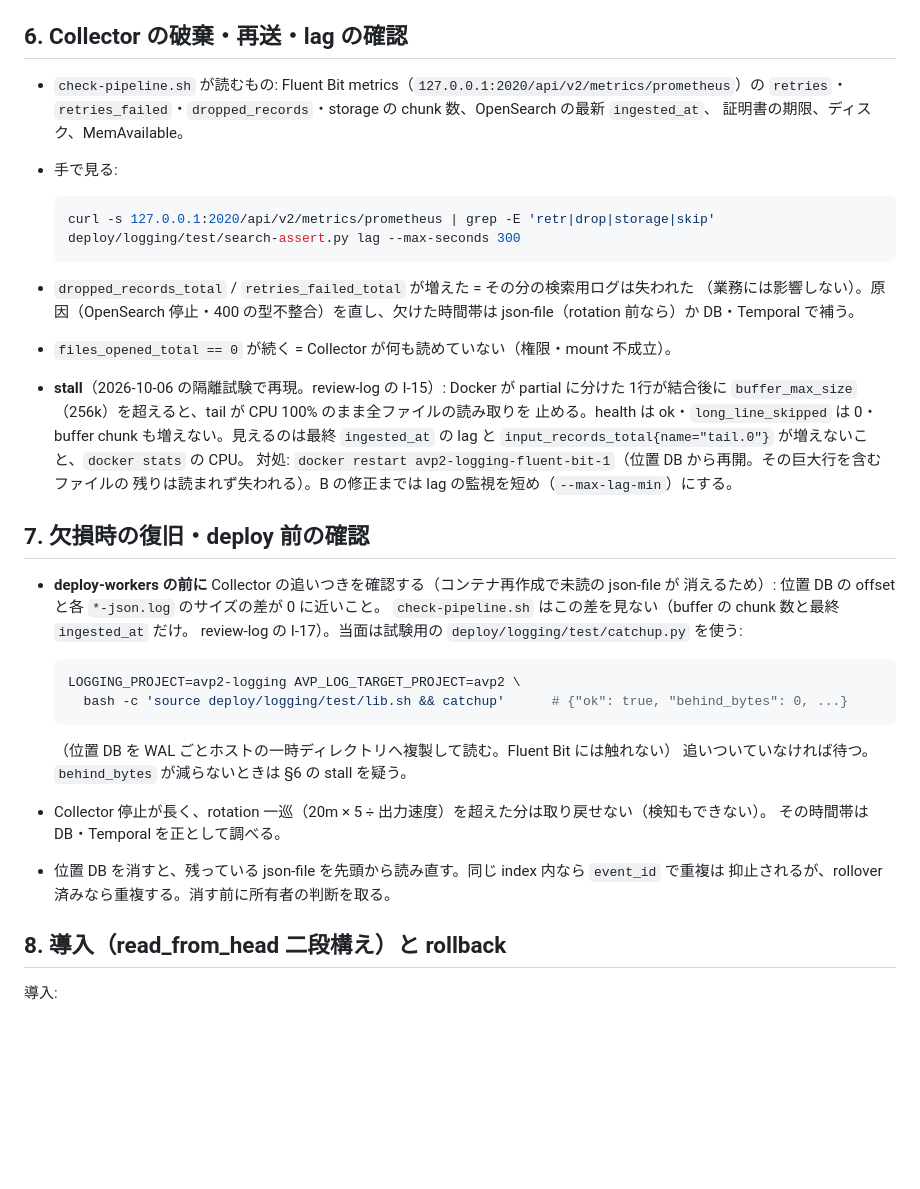
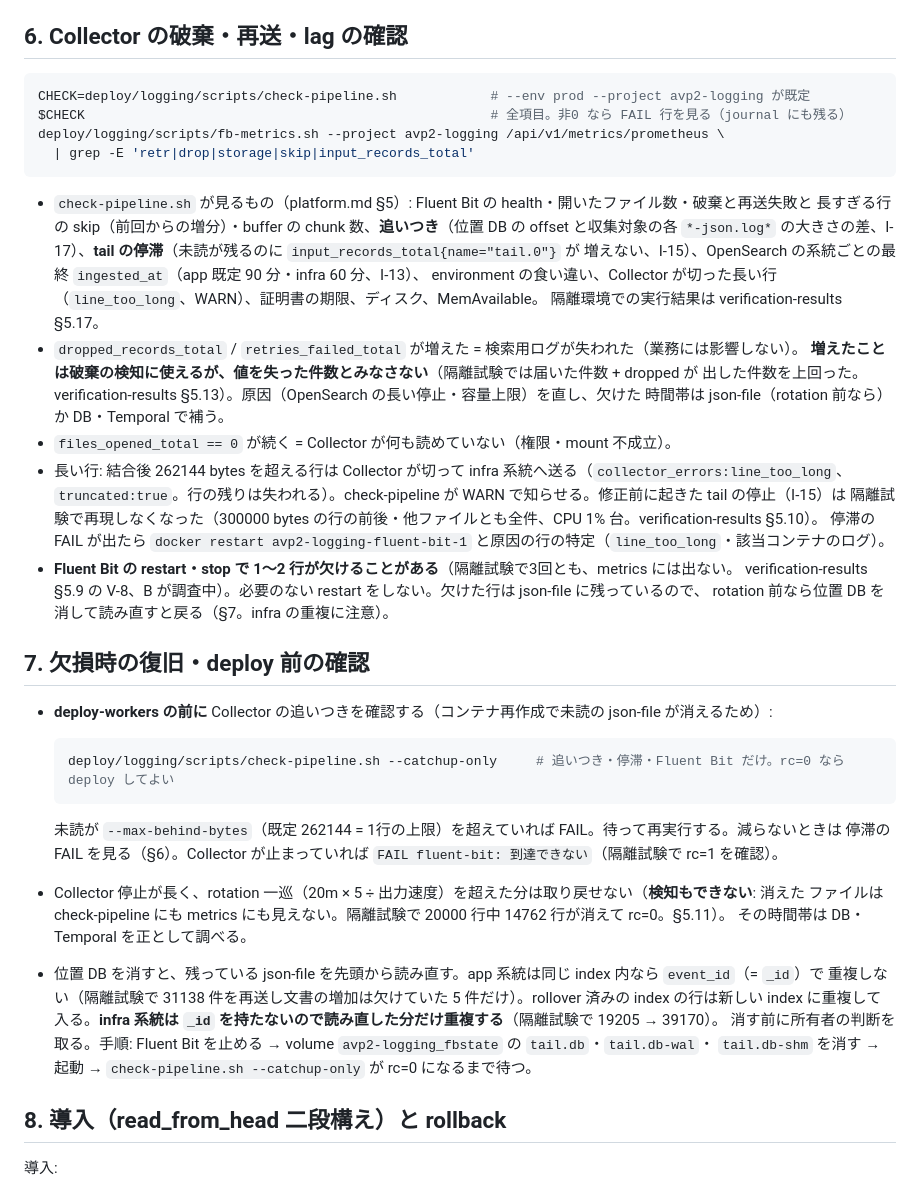
Before and after one commit to amnysk/ai-video-platform-v2, a Markdown page: docs/operations/logging-runbook.md, the part around the change. Rendered like a GitHub page; blank space fills up the shorter version.

Commit message:
docs(logging): move runbook 6-7 to the final check-pipeline procedure
Replace the interim catchup.py recipe and the I-15 stall workaround with
check-pipeline.sh --catchup-only and the stall/line_too_long checks of the
final version, and add what the isolated test showed: dropped_records is
not a lost-count, a Fluent Bit restart can drop 1-2 lines (V-8), rotation
wraparound is undetectable, and re-reading the position DB duplicates infra.

Co-Authored-By: Claude Opus 5.5 <noreply@anthropic.com>

````diff
--- a/docs/operations/logging-runbook.md
+++ b/docs/operations/logging-runbook.md
@@ -139,43 +139,49 @@ q "$OS/avp-app-prod-*/_search" -d '{"size":0,"aggs":{"d":{"terms":{"field":"even
 
 ## 6. Collector の破棄・再送・lag の確認
 
-- `check-pipeline.sh` が読むもの: Fluent Bit metrics（`127.0.0.1:2020/api/v2/metrics/prometheus`）の
-  `retries`・`retries_failed`・`dropped_records`・storage の chunk 数、OpenSearch の最新 `ingested_at`、
-  証明書の期限、ディスク、MemAvailable。
-- 手で見る:
+```bash
+CHECK=deploy/logging/scripts/check-pipeline.sh            # --env prod --project avp2-logging が既定
+$CHECK                                                    # 全項目。非0 なら FAIL 行を見る（journal にも残る）
+deploy/logging/scripts/fb-metrics.sh --project avp2-logging /api/v1/metrics/prometheus \
+  | grep -E 'retr|drop|storage|skip|input_records_total'
+```
 
-  ```bash
-  curl -s 127.0.0.1:2020/api/v2/metrics/prometheus | grep -E 'retr|drop|storage|skip'
-  deploy/logging/test/search-assert.py lag --max-seconds 300
-  ```
-- `dropped_records_total` / `retries_failed_total` が増えた = その分の検索用ログは失われた
-  （業務には影響しない）。原因（OpenSearch 停止・400 の型不整合）を直し、欠けた時間帯は
-  json-file（rotation 前なら）か DB・Temporal で補う。
+- `check-pipeline.sh` が見るもの（platform.md §5）: Fluent Bit の health・開いたファイル数・破棄と再送失敗と
+  長すぎる行の skip（前回からの増分）・buffer の chunk 数、**追いつき**（位置 DB の offset と収集対象の各
+  `*-json.log*` の大きさの差、I-17）、**tail の停滞**（未読が残るのに `input_records_total{name="tail.0"}` が
+  増えない、I-15）、OpenSearch の系統ごとの最終 `ingested_at`（app 既定 90 分・infra 60 分、I-13）、
+  environment の食い違い、Collector が切った長い行（`line_too_long`、WARN）、証明書の期限、ディスク、MemAvailable。
+  隔離環境での実行結果は verification-results §5.17。
+- `dropped_records_total` / `retries_failed_total` が増えた = 検索用ログが失われた（業務には影響しない）。
+  **増えたことは破棄の検知に使えるが、値を失った件数とみなさない**（隔離試験では届いた件数 + dropped が
+  出した件数を上回った。verification-results §5.13）。原因（OpenSearch の長い停止・容量上限）を直し、欠けた
+  時間帯は json-file（rotation 前なら）か DB・Temporal で補う。
 - `files_opened_total == 0` が続く = Collector が何も読めていない（権限・mount 不成立）。
-- **stall**（2026-10-06 の隔離試験で再現。review-log の I-15）: Docker が partial に分けた
-  1行が結合後に `buffer_max_size`（256k）を超えると、tail が CPU 100% のまま全ファイルの読み取りを
-  止める。health は ok・`long_line_skipped` は 0・buffer chunk も増えない。見えるのは最終
-  `ingested_at` の lag と `input_records_total{name="tail.0"}` が増えないこと、`docker stats` の CPU。
-  対処: `docker restart avp2-logging-fluent-bit-1`（位置 DB から再開。その巨大行を含むファイルの
-  残りは読まれず失われる）。B の修正までは lag の監視を短め（`--max-lag-min`）にする。
+- 長い行: 結合後 262144 bytes を超える行は Collector が切って infra 系統へ送る（`collector_errors:line_too_long`、
+  `truncated:true`。行の残りは失われる）。check-pipeline が WARN で知らせる。修正前に起きた tail の停止（I-15）は
+  隔離試験で再現しなくなった（300000 bytes の行の前後・他ファイルとも全件、CPU 1% 台。verification-results §5.10）。
+  停滞の FAIL が出たら `docker restart avp2-logging-fluent-bit-1` と原因の行の特定（`line_too_long`・該当コンテナのログ）。
+- **Fluent Bit の restart・stop で 1〜2 行が欠けることがある**（隔離試験で3回とも、metrics には出ない。
+  verification-results §5.9 の V-8、B が調査中）。必要のない restart をしない。欠けた行は json-file に残っているので、
+  rotation 前なら位置 DB を消して読み直すと戻る（§7。infra の重複に注意）。
 
 ## 7. 欠損時の復旧・deploy 前の確認
 
-- **deploy-workers の前に** Collector の追いつきを確認する（コンテナ再作成で未読の json-file が
-  消えるため）: 位置 DB の offset と各 `*-json.log` のサイズの差が 0 に近いこと。
-  `check-pipeline.sh` はこの差を見ない（buffer の chunk 数と最終 `ingested_at` だけ。
-  review-log の I-17）。当面は試験用の `deploy/logging/test/catchup.py` を使う:
+- **deploy-workers の前に** Collector の追いつきを確認する（コンテナ再作成で未読の json-file が消えるため）:
 
   ```bash
-  LOGGING_PROJECT=avp2-logging AVP_LOG_TARGET_PROJECT=avp2 \
-    bash -c 'source deploy/logging/test/lib.sh && catchup'      # {"ok": true, "behind_bytes": 0, ...}
+  deploy/logging/scripts/check-pipeline.sh --catchup-only     # 追いつき・停滞・Fluent Bit だけ。rc=0 なら deploy してよい
   ```
-  （位置 DB を WAL ごとホストの一時ディレクトリへ複製して読む。Fluent Bit には触れない）
-  追いついていなければ待つ。`behind_bytes` が減らないときは §6 の stall を疑う。
-- Collector 停止が長く、rotation 一巡（20m × 5 ÷ 出力速度）を超えた分は取り戻せない（検知もできない）。
+  未読が `--max-behind-bytes`（既定 262144 = 1行の上限）を超えていれば FAIL。待って再実行する。減らないときは
+  停滞の FAIL を見る（§6）。Collector が止まっていれば `FAIL fluent-bit: 到達できない`（隔離試験で rc=1 を確認）。
+- Collector 停止が長く、rotation 一巡（20m × 5 ÷ 出力速度）を超えた分は取り戻せない（**検知もできない**: 消えた
+  ファイルは check-pipeline にも metrics にも見えない。隔離試験で 20000 行中 14762 行が消えて rc=0。§5.11）。
   その時間帯は DB・Temporal を正として調べる。
-- 位置 DB を消すと、残っている json-file を先頭から読み直す。同じ index 内なら `event_id` で重複は
-  抑止されるが、rollover 済みなら重複する。消す前に所有者の判断を取る。
+- 位置 DB を消すと、残っている json-file を先頭から読み直す。app 系統は同じ index 内なら `event_id`（= `_id`）で
+  重複しない（隔離試験で 31138 件を再送し文書の増加は欠けていた 5 件だけ）。rollover 済みの index の行は新しい
+  index に重複して入る。**infra 系統は `_id` を持たないので読み直した分だけ重複する**（隔離試験で 19205 → 39170）。
+  消す前に所有者の判断を取る。手順: Fluent Bit を止める → volume `avp2-logging_fbstate` の `tail.db`・`tail.db-wal`・
+  `tail.db-shm` を消す → 起動 → `check-pipeline.sh --catchup-only` が rc=0 になるまで待つ。
 
 ## 8. 導入（read_from_head 二段構え）と rollback
 
````
